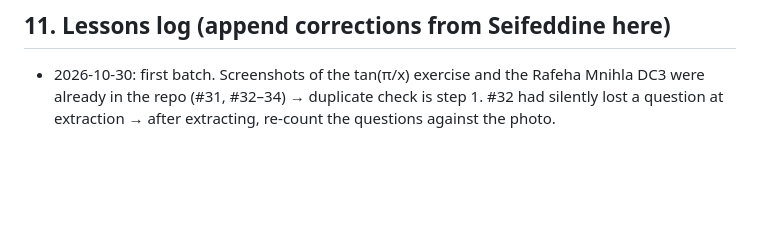
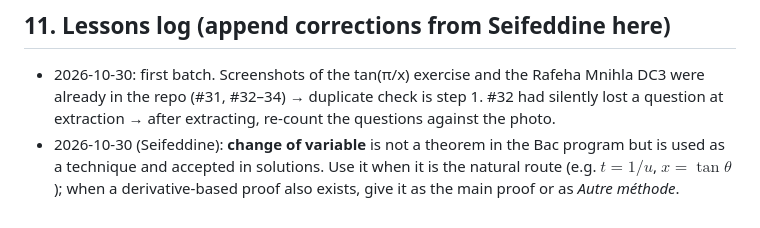
Before and after one commit to Seifeddin84/axiomaths, a Markdown page: CLAUDE.md, the part around the change. Rendered like a GitHub page; blank space fills up the shorter version.

Commit message:
#90: add change-of-variable method for F(1/x)=F(x); CLAUDE.md lesson on change of variable
Co-Authored-By: Claude Opus 5.5 <noreply@anthropic.com>
Claude-Session: https://claude.ai/code/session_01MEpqFkx8z3QFEPtBYHkMa7

```diff
--- a/CLAUDE.md
+++ b/CLAUDE.md
@@ -162,3 +162,6 @@ Section rules:
   were already in the repo (#31, #32–34) → duplicate check is step 1.
   #32 had silently lost a question at extraction → after extracting, re-count
   the questions against the photo.
+- 2026-10-30 (Seifeddine): **change of variable** is not a theorem in the Bac program but is used as a
+  technique and accepted in solutions. Use it when it is the natural route (e.g. $t = 1/u$, $x = \tan\theta$);
+  when a derivative-based proof also exists, give it as the main proof or as *Autre méthode*.
```
Also changed, not shown: exercises/90-lycee-4eme-fonction-logarithme-neperien-0000090.md (+2 -0 lines).
